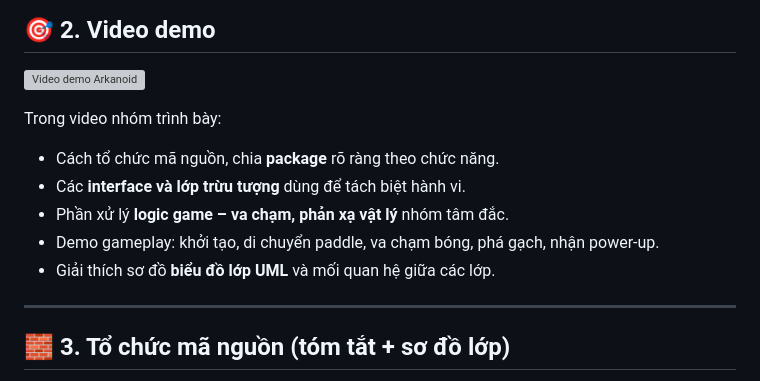
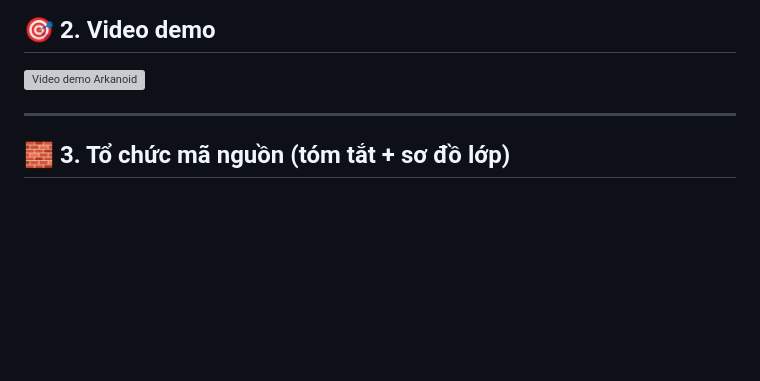
Before and after one commit to dominhhieu1405/OOP-Project, a Markdown page: README.md, the part around the change. Rendered like a GitHub page; blank space fills up the shorter version; grey boxes are pictures that could not be loaded.

Commit message:
update: Readme

```diff
--- a/README.md
+++ b/README.md
@@ -16,13 +16,6 @@ Dự án được phát triển theo **Lập trình Hướng đối tượng (OO
 ## 🎯 2. Video demo
 
 [![Video demo Arkanoid](https://img.youtube.com/vi/u20ZeKhUW1Y/0.jpg)](https://www.youtube.com/watch?v=u20ZeKhUW1Y)
-
-Trong video nhóm trình bày:
-- Cách tổ chức mã nguồn, chia **package** rõ ràng theo chức năng.
-- Các **interface và lớp trừu tượng** dùng để tách biệt hành vi.
-- Phần xử lý **logic game – va chạm, phản xạ vật lý** nhóm tâm đắc.
-- Demo gameplay: khởi tạo, di chuyển paddle, va chạm bóng, phá gạch, nhận power-up.
-- Giải thích sơ đồ **biểu đồ lớp UML** và mối quan hệ giữa các lớp.
 
 ---
 
```
